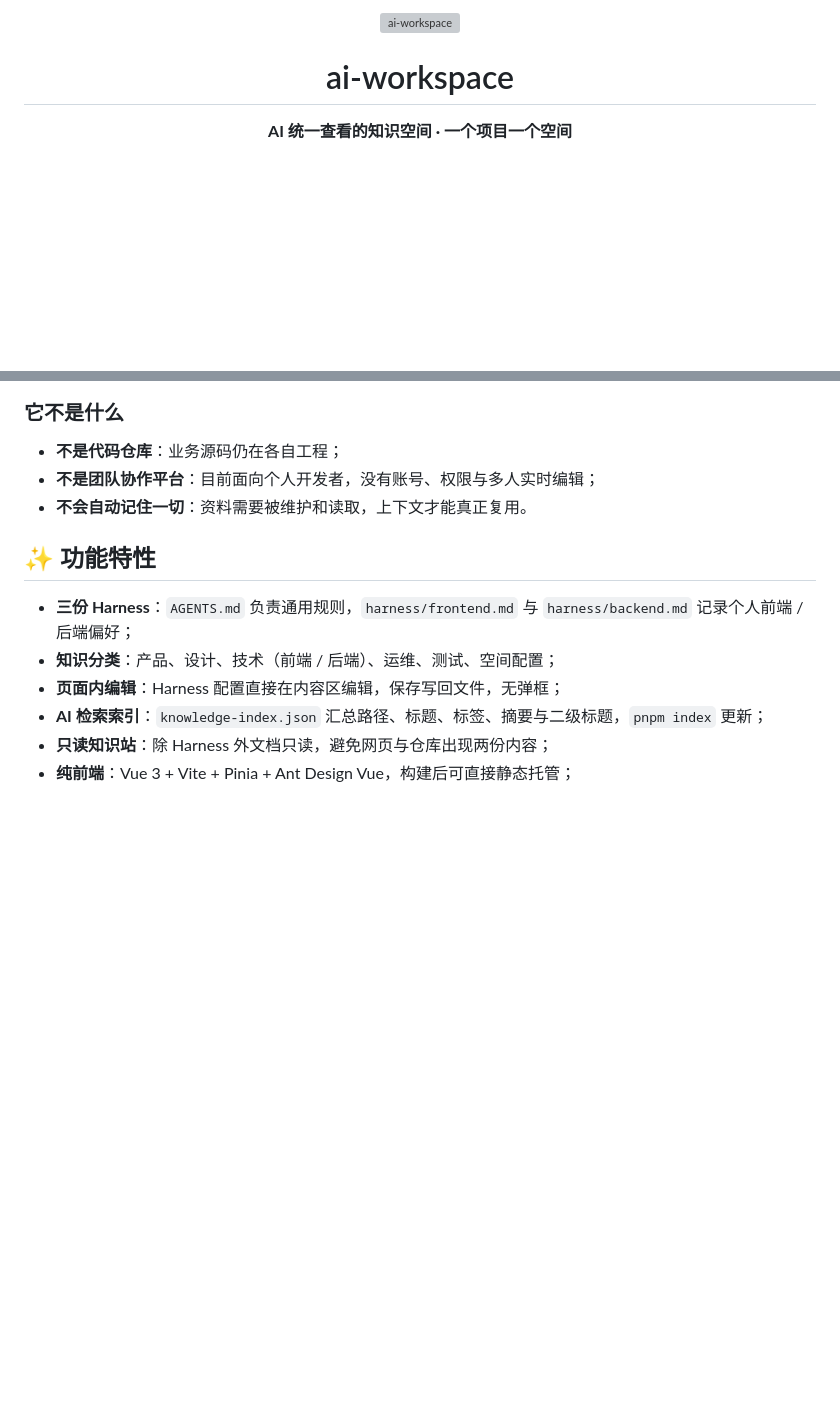
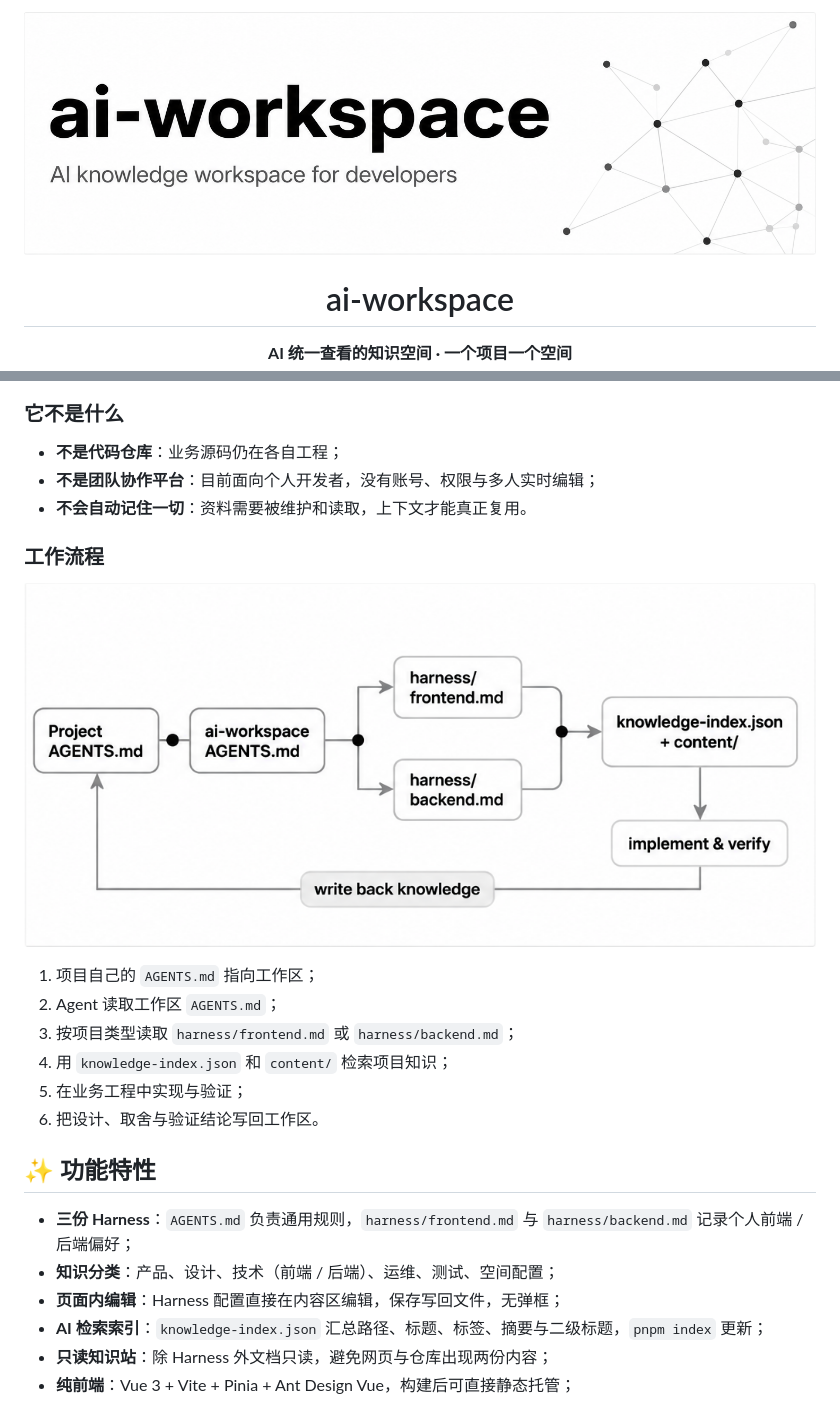
Before and after one commit to lsk-star/ai-workspace, a Markdown page: README.md, 2 parts joined by grey strips. Drawn GitHub-style; pictures changed too: docs/images/architecture.png (added), docs/images/banner.png (added); blank space fills up the shorter version; grey boxes are pictures that could not be loaded.

Commit message:
docs: 替换 README 配图，新增架构图并使用应用图标作为 favicon

```diff
--- a/README.md
+++ b/README.md
@@ -1,6 +1,6 @@
 <div align="center">
 
-<img src="docs/images/banner.svg" width="100%" alt="ai-workspace" />
+<img src="docs/images/banner.png" width="100%" alt="ai-workspace" />
 
 <h1>ai-workspace</h1>
 
@@ -47,6 +47,17 @@
 - **不是代码仓库**：业务源码仍在各自工程；
 - **不是团队协作平台**：目前面向个人开发者，没有账号、权限与多人实时编辑；
 - **不会自动记住一切**：资料需要被维护和读取，上下文才能真正复用。
+
+### 工作流程
+
+![工作流程](docs/images/architecture.png)
+
+1. 项目自己的 `AGENTS.md` 指向工作区；
+2. Agent 读取工作区 `AGENTS.md`；
+3. 按项目类型读取 `harness/frontend.md` 或 `harness/backend.md`；
+4. 用 `knowledge-index.json` 和 `content/` 检索项目知识；
+5. 在业务工程中实现与验证；
+6. 把设计、取舍与验证结论写回工作区。
 
 ## ✨ 功能特性
 
```
Also changed, not shown: docs/images/README.md (+4 -2 lines), docs/images/app-icon.png (added), public/app-icon.png (added), 3 other files.
